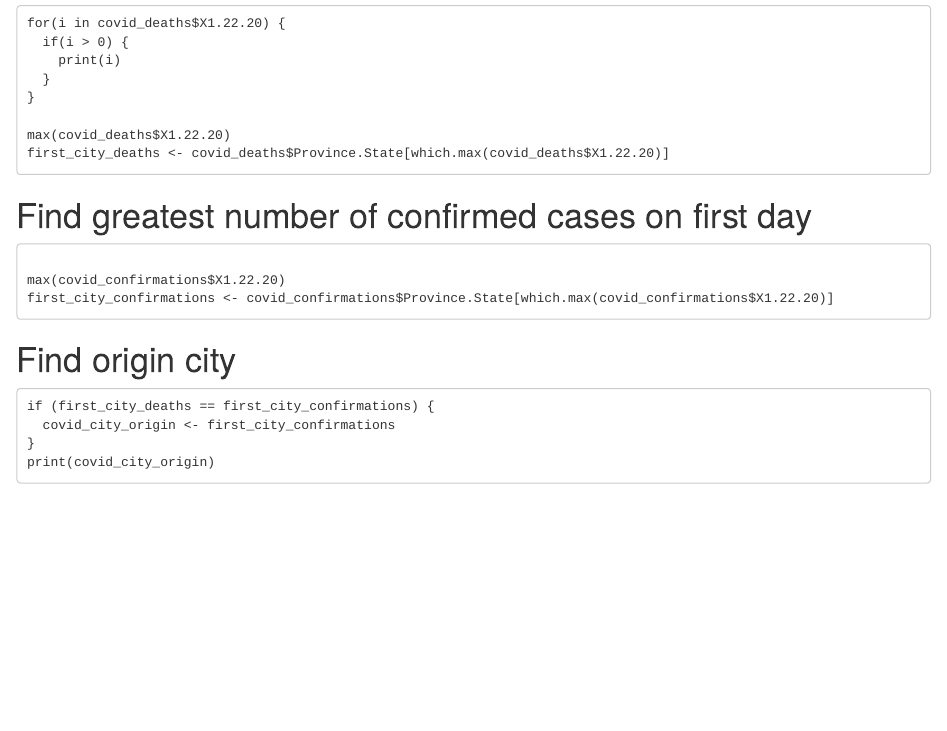
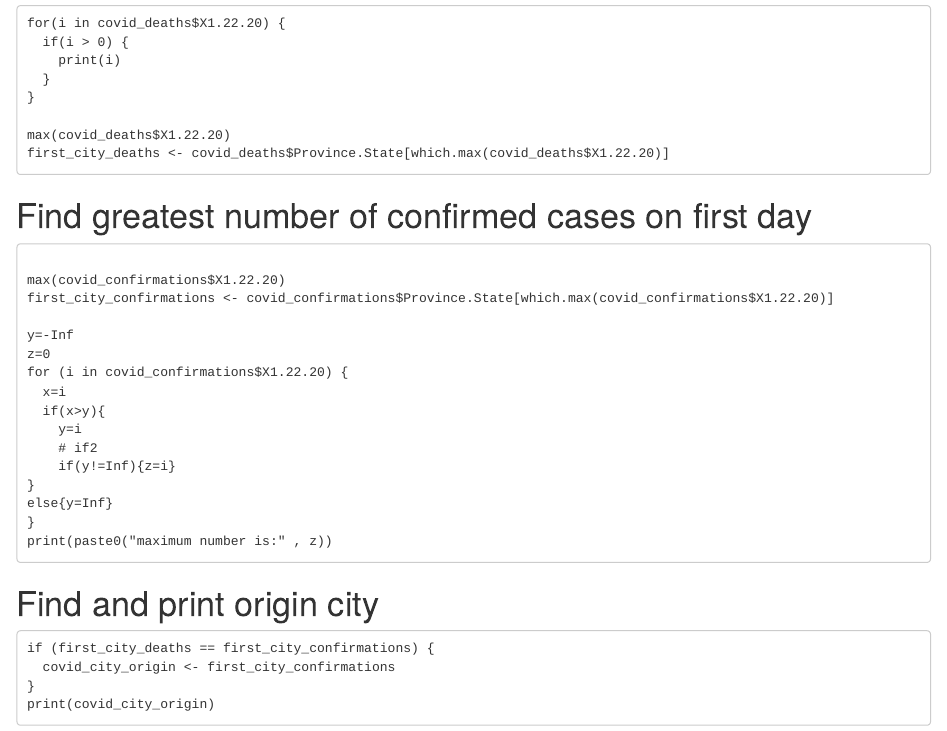
Before and after one commit to DivaMC/Project_1, an R Markdown document (Objective_1.Rmd): the page in a window 1100 px wide, from 420 px down. Rendered offline with R 4.5, knitr and Pandoc, with nearby package versions.

Commit message:
Experimental ifelse statement. Experimental command line push.

````diff
--- a/Objective_1.Rmd
+++ b/Objective_1.Rmd
@@ -37,9 +37,22 @@ first_city_deaths <- covid_deaths$Province.State[which.max(covid_deaths$X1.22.20
 max(covid_confirmations$X1.22.20)
 first_city_confirmations <- covid_confirmations$Province.State[which.max(covid_confirmations$X1.22.20)]
 
+y=-Inf
+z=0
+for (i in covid_confirmations$X1.22.20) {
+  x=i
+  if(x>y){
+    y=i
+    # if2
+    if(y!=Inf){z=i}
+}
+else{y=Inf}
+}
+print(paste0("maximum number is:" , z))
+
 ```
 
-# Find origin city
+# Find and print origin city
 
 ```
 if (first_city_deaths == first_city_confirmations) {
````
